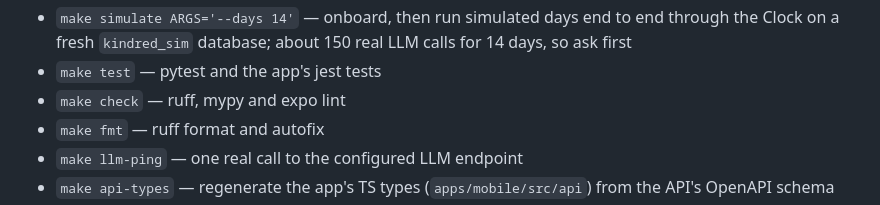
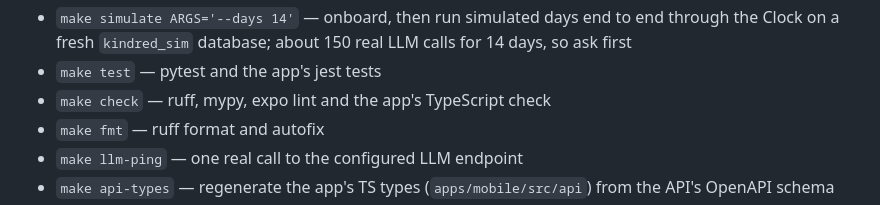
Before and after one commit to rishikeshvk/smudge, a Markdown page: AGENTS.md, the part around the change. GitHub-like rendering.

Commit message:
docs: note that make check typechecks the app
Co-Authored-By: Claude Opus 5.5 (1M context) <noreply@anthropic.com>
Claude-Session: https://claude.ai/code/session_01GRHtpFk9ULoeVfVv3isfQ8

```diff
--- a/AGENTS.md
+++ b/AGENTS.md
@@ -67,7 +67,7 @@ First run: `cp .env.example .env`, fill in the LLM values, then `uv sync --all-p
 - `make simulate ARGS='--days 14'` — onboard, then run simulated days end to end through the Clock on a fresh
   `kindred_sim` database; about 150 real LLM calls for 14 days, so ask first
 - `make test` — pytest and the app's jest tests
-- `make check` — ruff, mypy and expo lint
+- `make check` — ruff, mypy, expo lint and the app's TypeScript check
 - `make fmt` — ruff format and autofix
 - `make llm-ping` — one real call to the configured LLM endpoint
 - `make api-types` — regenerate the app's TS types (`apps/mobile/src/api`) from the API's OpenAPI schema
```
